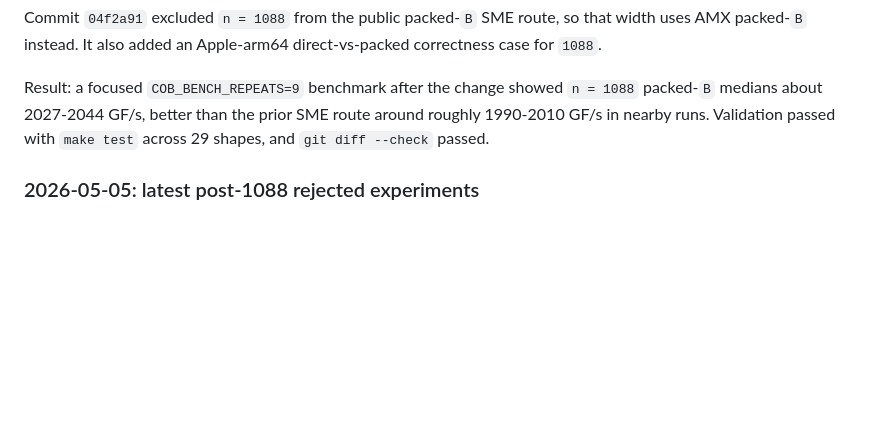
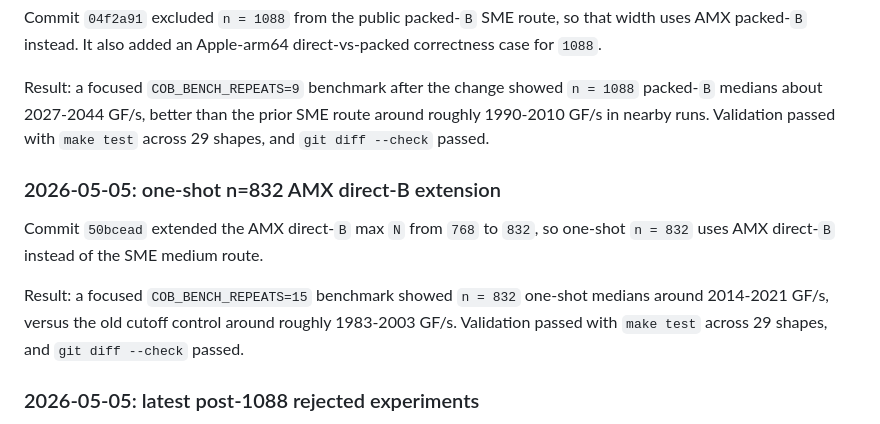
Before and after one commit to Milian0402/consequence_of_boredom_and_curiosity, a Markdown page: docs/optimization-timeline.md, the part around the change. GitHub-like rendering; blank space fills up the shorter version.

Commit message:
Document n=832 AMX direct-B extension

```diff
--- a/docs/optimization-timeline.md
+++ b/docs/optimization-timeline.md
@@ -230,6 +230,16 @@ Result: a focused `COB_BENCH_REPEATS=9` benchmark after the change showed
 route around roughly 1990-2010 GF/s in nearby runs. Validation passed with
 `make test` across 29 shapes, and `git diff --check` passed.
 
+### 2026-05-05: one-shot n=832 AMX direct-B extension
+
+Commit `50bcead` extended the AMX direct-`B` max `N` from `768` to `832`, so
+one-shot `n = 832` uses AMX direct-`B` instead of the SME medium route.
+
+Result: a focused `COB_BENCH_REPEATS=15` benchmark showed `n = 832` one-shot
+medians around 2014-2021 GF/s, versus the old cutoff control around roughly
+1983-2003 GF/s. Validation passed with `make test` across 29 shapes, and
+`git diff --check` passed.
+
 ### 2026-05-05: latest post-1088 rejected experiments
 
 After commits `04f2a91` and `822123c`, several follow-up experiments were
```
